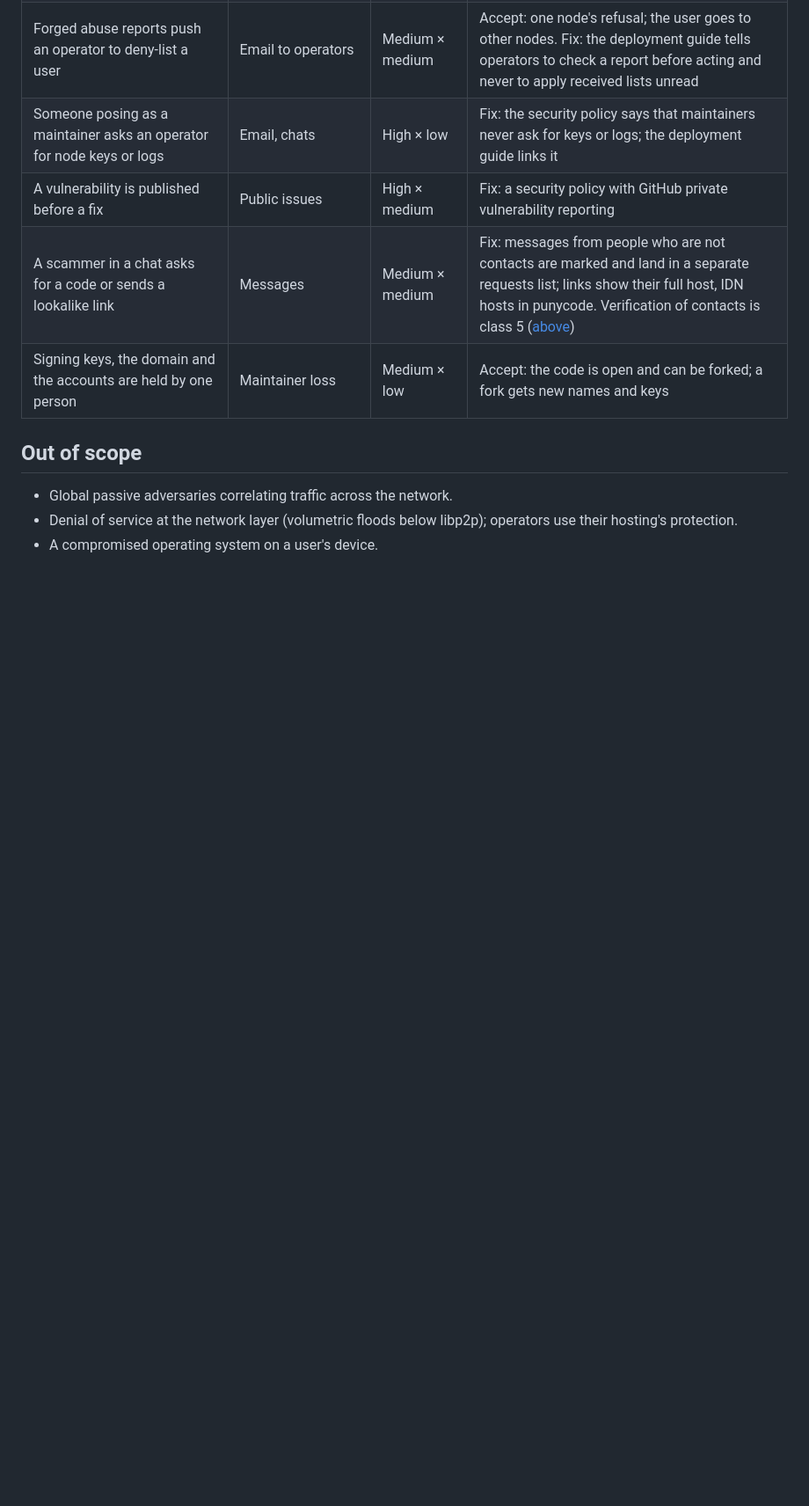
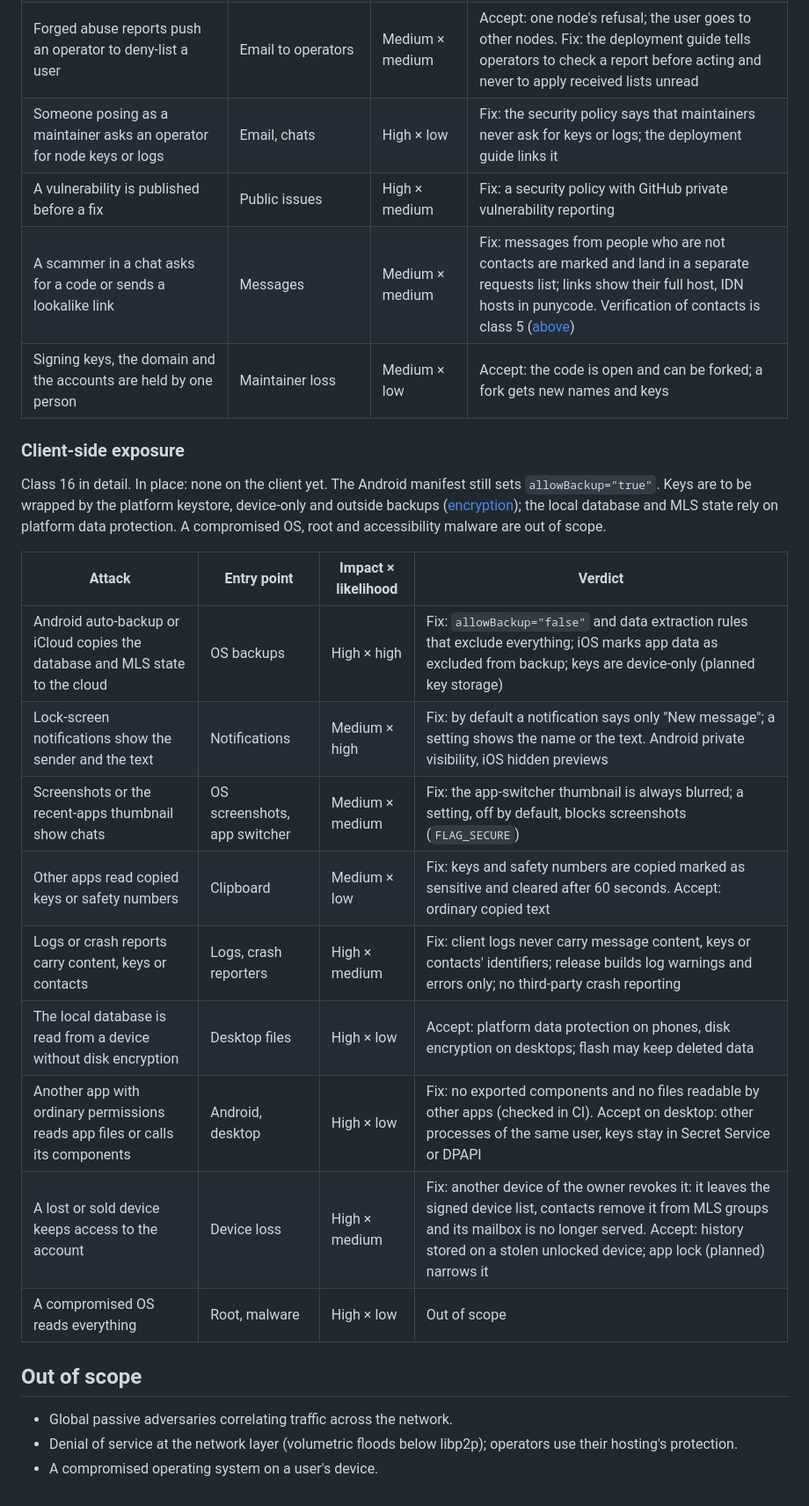
Before and after one commit to abbat/dyapp, a Markdown page: docs/security/threat-model.md, the part around one of its changes. Shown at 88% size. Rendered like a GitHub page; blank space fills up the shorter version.

Commit message:
Rate the client-side exposure threats and plan backup exclusion
Co-Authored-By: Claude Opus 5.5 <noreply@anthropic.com>

```diff
--- a/docs/security/threat-model.md
+++ b/docs/security/threat-model.md
@@ -300,6 +300,25 @@ no security policy and no private channel for vulnerability reports.
 | A scammer in a chat asks for a code or sends a lookalike link | Messages | Medium × medium | Fix: messages from people who are not contacts are marked and land in a separate requests list; links show their full host, IDN hosts in punycode. Verification of contacts is class 5 ([above](#spoofing)) |
 | Signing keys, the domain and the accounts are held by one person | Maintainer loss | Medium × low | Accept: the code is open and can be forked; a fork gets new names and keys |
 
+### Client-side exposure
+
+Class 16 in detail. In place: none on the client yet. The Android manifest still sets
+`allowBackup="true"`. Keys are to be wrapped by the platform keystore, device-only and outside
+backups ([encryption](encryption.md)); the local database and MLS state rely on platform data
+protection. A compromised OS, root and accessibility malware are out of scope.
+
+| Attack | Entry point | Impact × likelihood | Verdict |
+|--------|-------------|---------------------|---------|
+| Android auto-backup or iCloud copies the database and MLS state to the cloud | OS backups | High × high | Fix: `allowBackup="false"` and data extraction rules that exclude everything; iOS marks app data as excluded from backup; keys are device-only (planned key storage) |
+| Lock-screen notifications show the sender and the text | Notifications | Medium × high | Fix: by default a notification says only "New message"; a setting shows the name or the text. Android private visibility, iOS hidden previews |
+| Screenshots or the recent-apps thumbnail show chats | OS screenshots, app switcher | Medium × medium | Fix: the app-switcher thumbnail is always blurred; a setting, off by default, blocks screenshots (`FLAG_SECURE`) |
+| Other apps read copied keys or safety numbers | Clipboard | Medium × low | Fix: keys and safety numbers are copied marked as sensitive and cleared after 60 seconds. Accept: ordinary copied text |
+| Logs or crash reports carry content, keys or contacts | Logs, crash reporters | High × medium | Fix: client logs never carry message content, keys or contacts' identifiers; release builds log warnings and errors only; no third-party crash reporting |
+| The local database is read from a device without disk encryption | Desktop files | High × low | Accept: platform data protection on phones, disk encryption on desktops; flash may keep deleted data |
+| Another app with ordinary permissions reads app files or calls its components | Android, desktop | High × low | Fix: no exported components and no files readable by other apps (checked in CI). Accept on desktop: other processes of the same user, keys stay in Secret Service or DPAPI |
+| A lost or sold device keeps access to the account | Device loss | High × medium | Fix: another device of the owner revokes it: it leaves the signed device list, contacts remove it from MLS groups and its mailbox is no longer served. Accept: history stored on a stolen unlocked device; app lock (planned) narrows it |
+| A compromised OS reads everything | Root, malware | High × low | Out of scope |
+
 ## Out of scope
 
 - Global passive adversaries correlating traffic across the network.
```
Also changed, not shown: other parts of docs/security/threat-model.md (+1 -1 lines).
